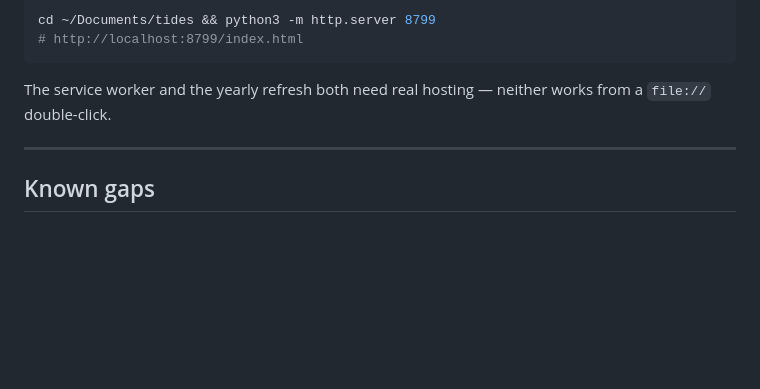
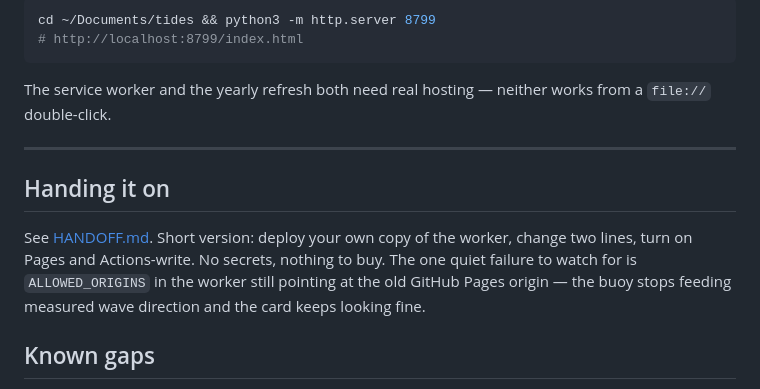
Before and after one commit to janfishes/tideboard, a Markdown page: README.md, the part around the change. Drawn GitHub-style; blank space fills up the shorter version.

```diff
--- a/README.md
+++ b/README.md
@@ -132,6 +132,14 @@ from a `file://` double-click.
 
 ---
 
+## Handing it on
+
+See [HANDOFF.md](HANDOFF.md). Short version: deploy your own copy of the
+worker, change two lines, turn on Pages and Actions-write. No secrets, nothing
+to buy. The one quiet failure to watch for is `ALLOWED_ORIGINS` in the worker
+still pointing at the old GitHub Pages origin — the buoy stops feeding measured
+wave direction and the card keeps looking fine.
+
 ## Known gaps
 
 - **DJM shows no depth, and cannot.** Positions for Crook's Corner and DJM were
```
Also changed, not shown: HANDOFF.md (added, +91 -0 lines).
